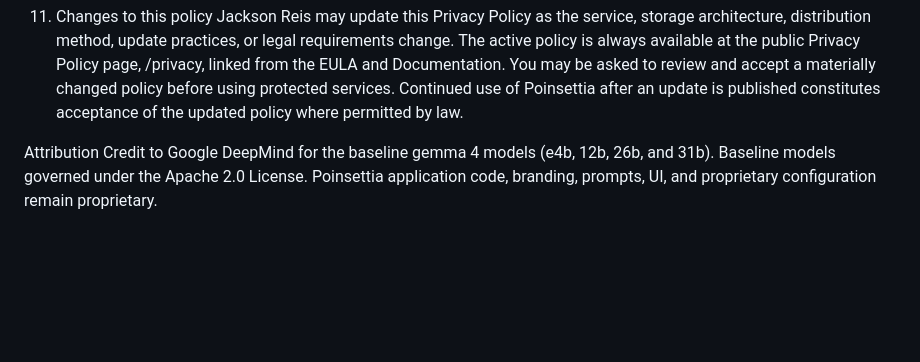
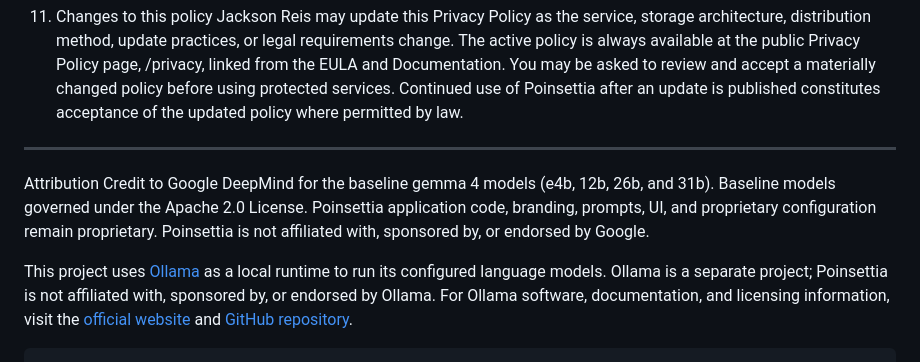
Before and after one commit to jitterbugmon/Poinsettia, a Markdown page: README.md, the part around the change. Drawn GitHub-style; blank space fills up the shorter version.

Commit message:
Update attribution section in README.md
Added clarifications regarding affiliations with Google and Ollama.

````diff
--- a/README.md
+++ b/README.md
@@ -176,5 +176,10 @@ Poinsettia may be used in lawful business workflows and commercial projects unde
 11. Changes to this policy
     Jackson Reis may update this Privacy Policy as the service, storage architecture, distribution method, update practices, or legal requirements change. The active policy is always available at the public Privacy Policy page, /privacy, linked from the EULA and Documentation. You may be asked to review and accept a materially changed policy before using protected services. Continued use of Poinsettia after an update is published constitutes acceptance of the updated policy where permitted by law.
 
+
+--------------------------------
 Attribution
-Credit to Google DeepMind for the baseline gemma 4 models (e4b, 12b, 26b, and 31b). Baseline models governed under the Apache 2.0 License. Poinsettia application code, branding, prompts, UI, and proprietary configuration remain proprietary.
+Credit to Google DeepMind for the baseline gemma 4 models (e4b, 12b, 26b, and 31b). Baseline models governed under the Apache 2.0 License. Poinsettia application code, branding, prompts, UI, and proprietary configuration remain proprietary. Poinsettia is not affiliated with, sponsored by, or endorsed by Google.
+
+This project uses [Ollama](https://ollama.com/) as a local runtime to run its configured language models. Ollama is a separate project; Poinsettia is not affiliated with, sponsored by, or endorsed by Ollama. For Ollama software, documentation, and licensing information, visit the [official website](https://ollama.com/) and [GitHub repository](https://github.com/ollama/ollama).
+```
````
